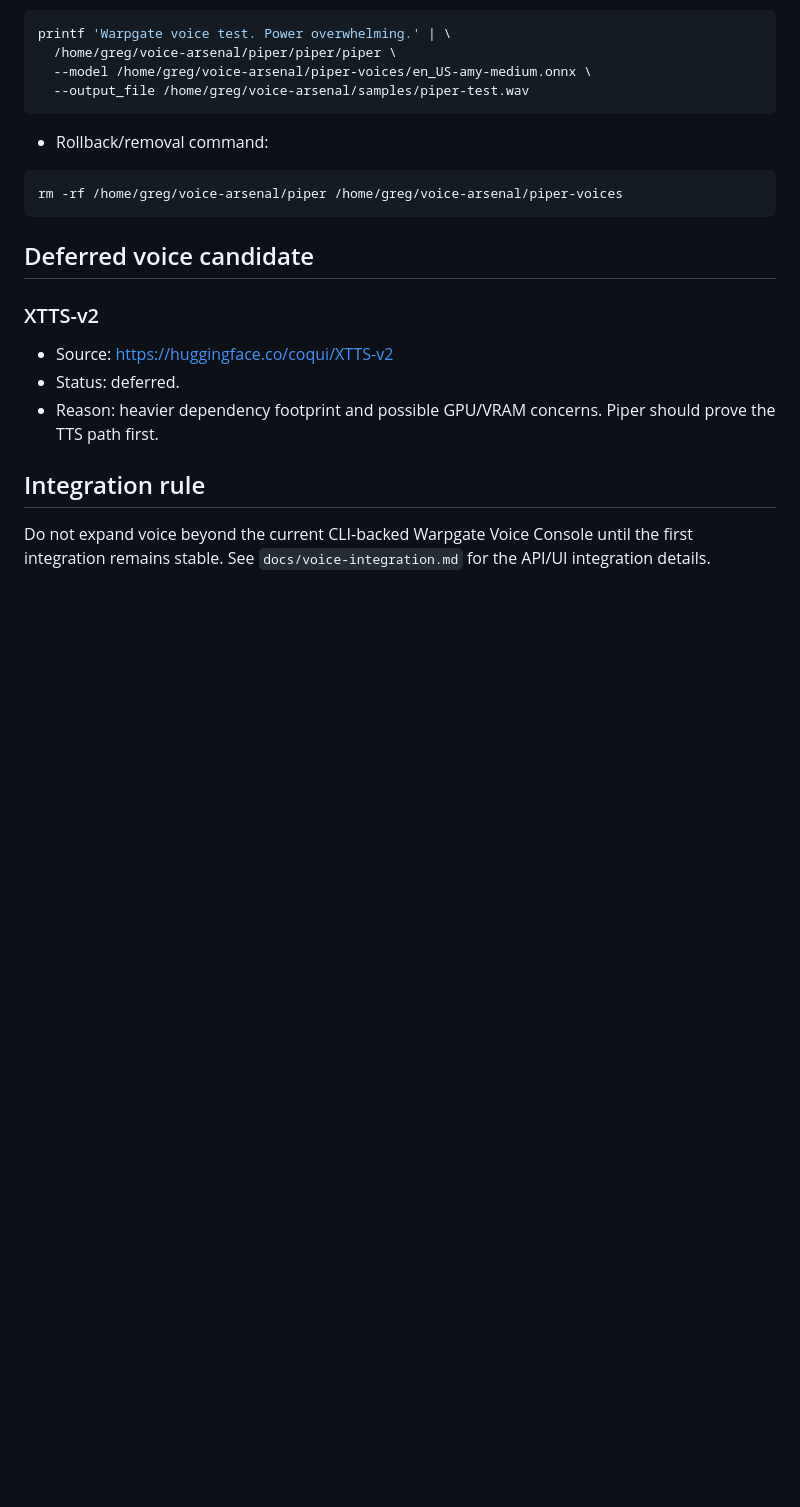
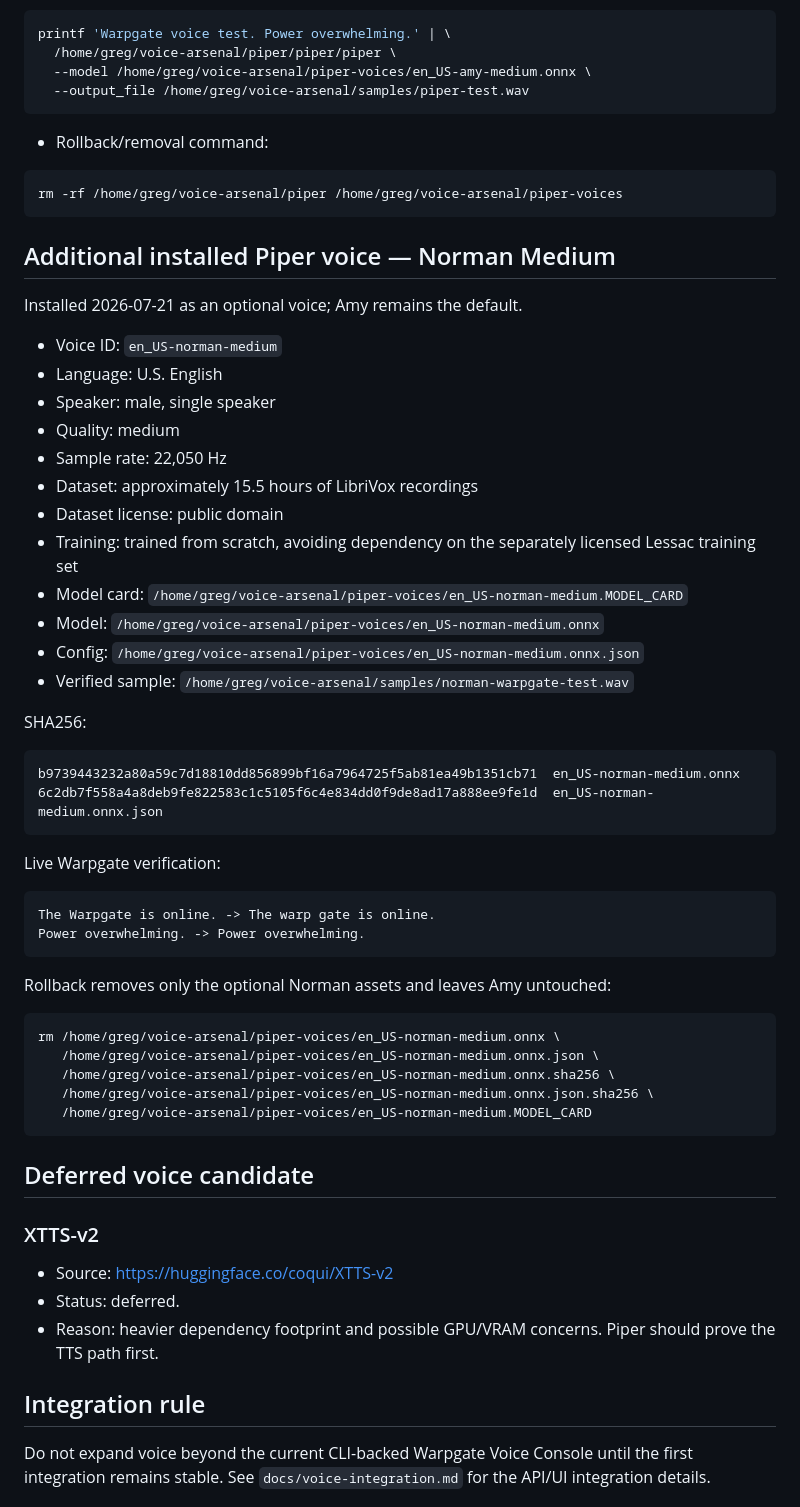
Before and after one commit to gsabin86-ctrl/Warpgate, a Markdown page: docs/voice-models.md, the part around one of its changes. Drawn GitHub-style; blank space fills up the shorter version.

Commit message:
docs: record Norman Piper voice

````diff
--- a/docs/voice-models.md
+++ b/docs/voice-models.md
@@ -72,6 +72,47 @@ printf 'Warpgate voice test. Power overwhelming.' | \
 
 ```bash
 rm -rf /home/greg/voice-arsenal/piper /home/greg/voice-arsenal/piper-voices
+```
+
+## Additional installed Piper voice — Norman Medium
+
+Installed 2026-07-21 as an optional voice; Amy remains the default.
+
+- Voice ID: `en_US-norman-medium`
+- Language: U.S. English
+- Speaker: male, single speaker
+- Quality: medium
+- Sample rate: 22,050 Hz
+- Dataset: approximately 15.5 hours of LibriVox recordings
+- Dataset license: public domain
+- Training: trained from scratch, avoiding dependency on the separately licensed Lessac training set
+- Model card: `/home/greg/voice-arsenal/piper-voices/en_US-norman-medium.MODEL_CARD`
+- Model: `/home/greg/voice-arsenal/piper-voices/en_US-norman-medium.onnx`
+- Config: `/home/greg/voice-arsenal/piper-voices/en_US-norman-medium.onnx.json`
+- Verified sample: `/home/greg/voice-arsenal/samples/norman-warpgate-test.wav`
+
+SHA256:
+
+```text
+b9739443232a80a59c7d18810dd856899bf16a7964725f5ab81ea49b1351cb71  en_US-norman-medium.onnx
+6c2db7f558a4a8deb9fe822583c1c5105f6c4e834dd0f9de8ad17a888ee9fe1d  en_US-norman-medium.onnx.json
+```
+
+Live Warpgate verification:
+
+```text
+The Warpgate is online. -> The warp gate is online.
+Power overwhelming. -> Power overwhelming.
+```
+
+Rollback removes only the optional Norman assets and leaves Amy untouched:
+
+```bash
+rm /home/greg/voice-arsenal/piper-voices/en_US-norman-medium.onnx \
+   /home/greg/voice-arsenal/piper-voices/en_US-norman-medium.onnx.json \
+   /home/greg/voice-arsenal/piper-voices/en_US-norman-medium.onnx.sha256 \
+   /home/greg/voice-arsenal/piper-voices/en_US-norman-medium.onnx.json.sha256 \
+   /home/greg/voice-arsenal/piper-voices/en_US-norman-medium.MODEL_CARD
 ```
 
 ## Deferred voice candidate
````
Also changed, not shown: other parts of docs/voice-models.md (+1 -1 lines).
